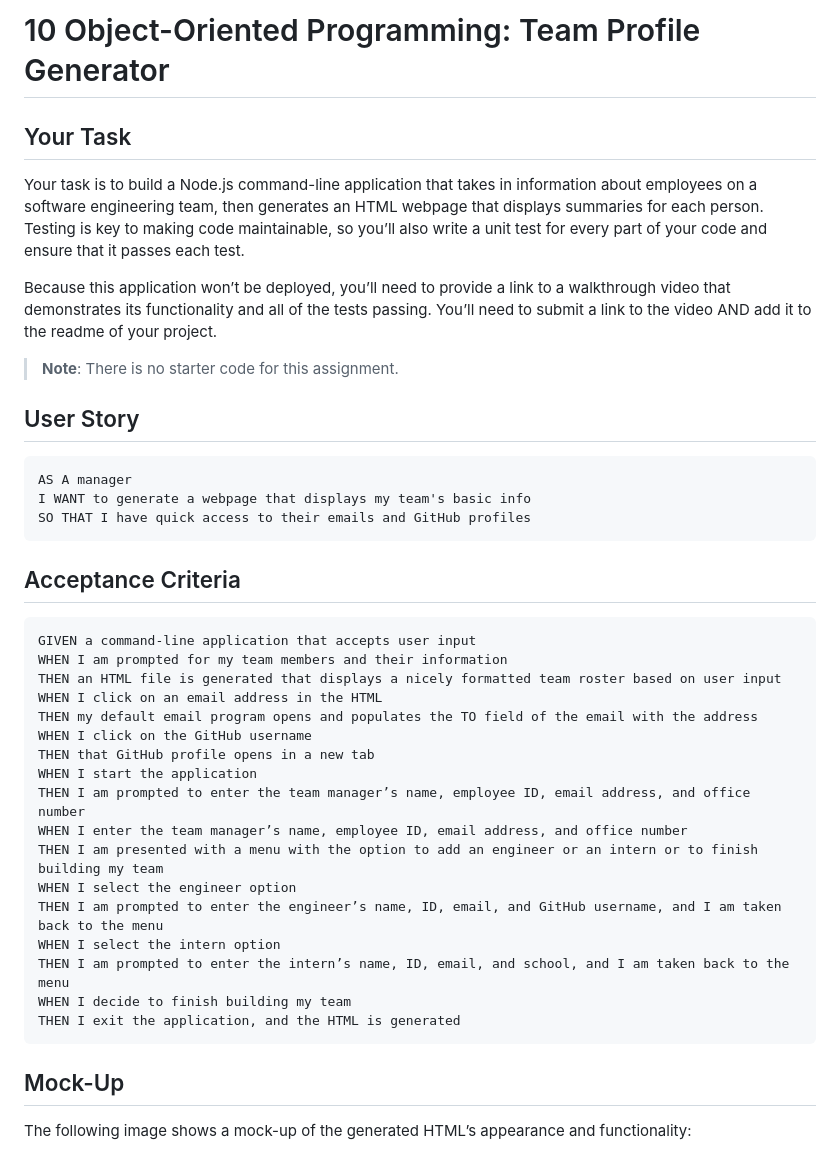
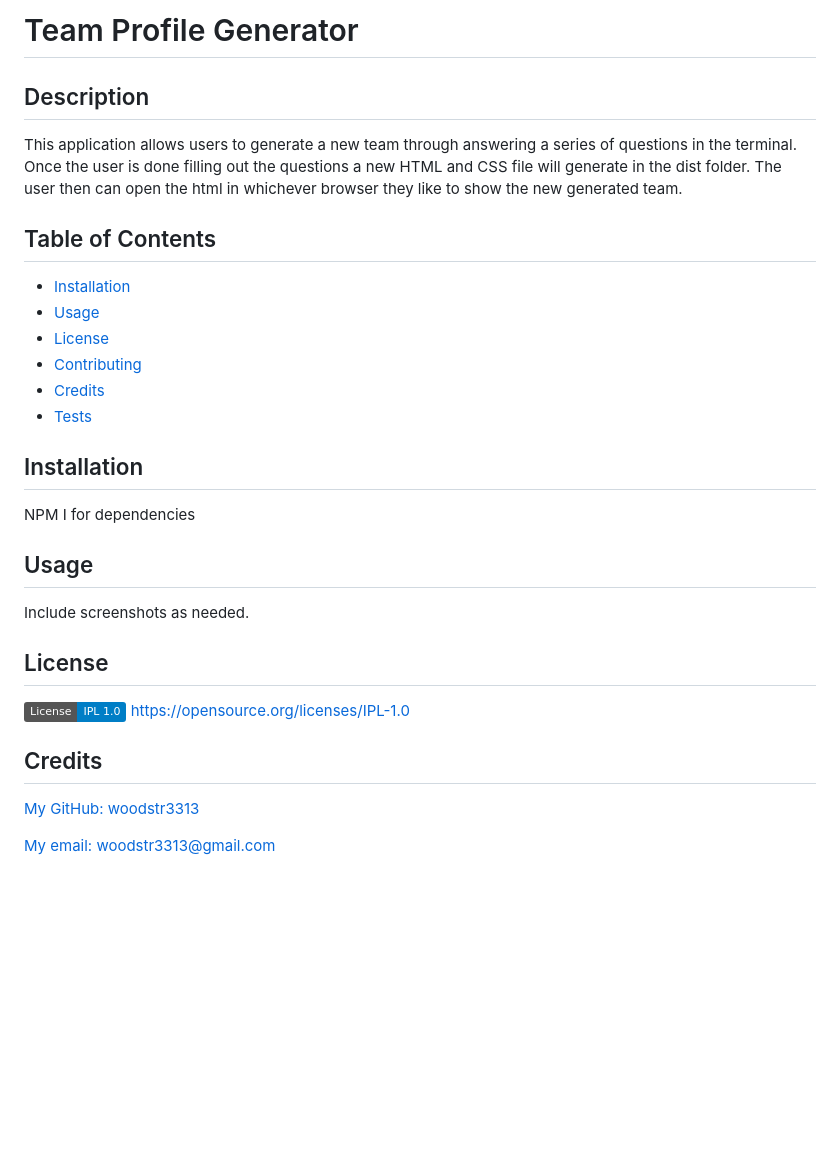
Before and after one commit to woodstr3313/Team-Profile-Generator, a Markdown page: README.md, the part around the change printed below. GitHub-like rendering; badges without logos; blank space fills up the shorter version.

````diff
--- a/README.md
+++ b/README.md
@@ -1,44 +1,31 @@
-# 10 Object-Oriented Programming: Team Profile Generator
+# Team Profile Generator
 
-## Your Task
+## Description
+  This application allows users to generate a new team through answering a series of questions in the terminal. Once the user is done filling out the questions a new HTML and CSS file will generate in the dist folder. The user then can open the html in whichever browser they like to show the new generated team.
 
-Your task is to build a Node.js command-line application that takes in information about employees on a software engineering team, then generates an HTML webpage that displays summaries for each person. Testing is key to making code maintainable, so you’ll also write a unit test for every part of your code and ensure that it passes each test.
+## Table of Contents
 
-Because this application won’t be deployed, you’ll need to provide a link to a walkthrough video that demonstrates its functionality and all of the tests passing. You’ll need to submit a link to the video AND add it to the readme of your project.
+- [Installation](#installation)
+- [Usage](#usage)
+- [License](#license)
+- [Contributing](#repo)
+- [Credits](#credits)
+- [Tests](#test)
 
-> **Note**: There is no starter code for this assignment.
+## Installation
+  NPM I for dependencies
 
-## User Story
+## Usage
 
-```md
-AS A manager
-I WANT to generate a webpage that displays my team's basic info
-SO THAT I have quick access to their emails and GitHub profiles
-```
+Include screenshots as needed.
 
-## Acceptance Criteria
+## License
+![License: IPL 1.0](https://img.shields.io/badge/License-IPL_1.0-blue.svg)
+https://opensource.org/licenses/IPL-1.0
 
-```md
-GIVEN a command-line application that accepts user input
-WHEN I am prompted for my team members and their information
-THEN an HTML file is generated that displays a nicely formatted team roster based on user input
-WHEN I click on an email address in the HTML
-THEN my default email program opens and populates the TO field of the email with the address
-WHEN I click on the GitHub username
-THEN that GitHub profile opens in a new tab
-WHEN I start the application
-THEN I am prompted to enter the team manager’s name, employee ID, email address, and office number
-WHEN I enter the team manager’s name, employee ID, email address, and office number
-THEN I am presented with a menu with the option to add an engineer or an intern or to finish building my team
-WHEN I select the engineer option
-THEN I am prompted to enter the engineer’s name, ID, email, and GitHub username, and I am taken back to the menu
-WHEN I select the intern option
-THEN I am prompted to enter the intern’s name, ID, email, and school, and I am taken back to the menu
-WHEN I decide to finish building my team
-THEN I exit the application, and the HTML is generated
-```
+## Credits
 
-## Mock-Up
+[My GitHub: woodstr3313](https://github.com/woodstr3313)
 
-The following image shows a mock-up of the generated HTML’s appearance and functionality:
+[My email: woodstr3313@gmail.com](email:woodstr3313@gmail.com)
 
````
Also changed, not shown: other parts of README.md (+9 -127 lines), assets/images/Terminal Questions.png (added), assets/images/Tests.png (added), assets/images/Updated HTML.png (added), 1 other file.
